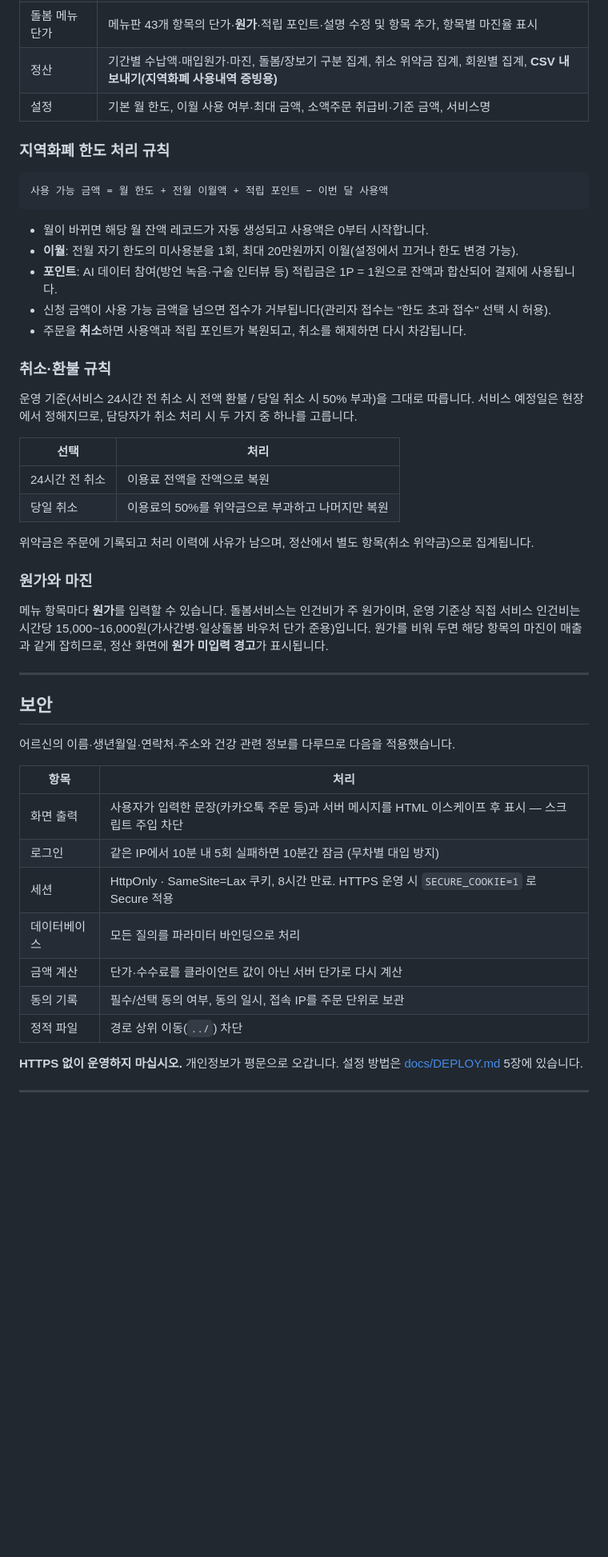
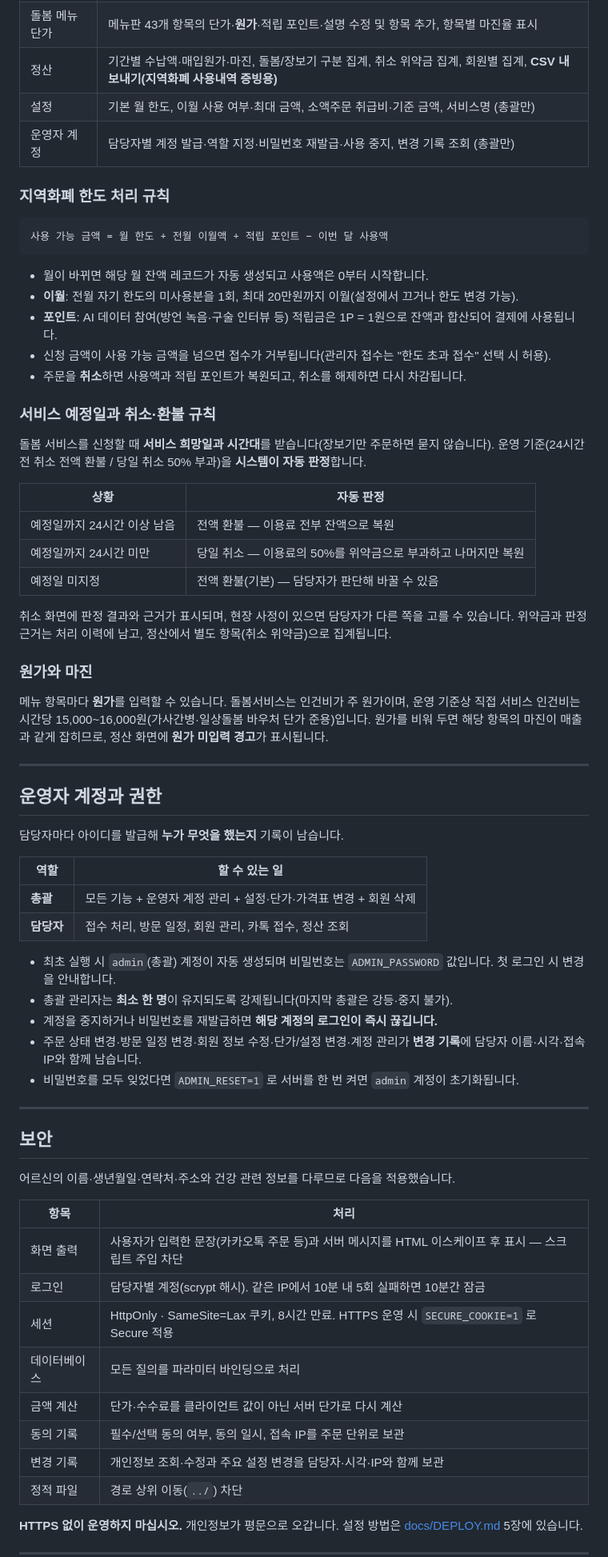
Before and after one commit to caroffice7-cloud/CARE_Community, a Markdown page: README.md, the part around one of its changes. Shown at 80% size. Drawn GitHub-style; blank space fills up the shorter version.

Commit message:
docs: 운영자 계정·권한과 서비스 예정일 자동 판정을 README·배포 가이드에 반영
Co-Authored-By: Claude Opus 5 <noreply@anthropic.com>
Claude-Session: https://claude.ai/code/session_01FVq64Yd1779u5Mz5uzXC7P

```diff
--- a/README.md
+++ b/README.md
@@ -70,7 +72,8 @@ npm run reset    # 메뉴판·가격표를 설계서 기준으로 초기화 후
 | 가격표 관리 | 생활장터 품목의 매입가·마진율·판매가 (판매가 비우면 자동 계산), 표에서 바로 수정 |
 | 돌봄 메뉴 단가 | 메뉴판 43개 항목의 단가·**원가**·적립 포인트·설명 수정 및 항목 추가, 항목별 마진율 표시 |
 | 정산 | 기간별 수납액·매입원가·마진, 돌봄/장보기 구분 집계, 취소 위약금 집계, 회원별 집계, **CSV 내보내기(지역화폐 사용내역 증빙용)** |
-| 설정 | 기본 월 한도, 이월 사용 여부·최대 금액, 소액주문 취급비·기준 금액, 서비스명 |
+| 설정 | 기본 월 한도, 이월 사용 여부·최대 금액, 소액주문 취급비·기준 금액, 서비스명 (총괄만) |
+| 운영자 계정 | 담당자별 계정 발급·역할 지정·비밀번호 재발급·사용 중지, 변경 기록 조회 (총괄만) |
 
 ### 지역화폐 한도 처리 규칙
 
@@ -84,23 +87,42 @@ npm run reset    # 메뉴판·가격표를 설계서 기준으로 초기화 후
 - 신청 금액이 사용 가능 금액을 넘으면 접수가 거부됩니다(관리자 접수는 "한도 초과 접수" 선택 시 허용).
 - 주문을 **취소**하면 사용액과 적립 포인트가 복원되고, 취소를 해제하면 다시 차감됩니다.
 
-### 취소·환불 규칙
+### 서비스 예정일과 취소·환불 규칙
 
-운영 기준(서비스 24시간 전 취소 시 전액 환불 / 당일 취소 시 50% 부과)을 그대로 따릅니다.
-서비스 예정일은 현장에서 정해지므로, 담당자가 취소 처리 시 두 가지 중 하나를 고릅니다.
+돌봄 서비스를 신청할 때 **서비스 희망일과 시간대**를 받습니다(장보기만 주문하면 묻지 않습니다).
+운영 기준(24시간 전 취소 전액 환불 / 당일 취소 50% 부과)을 **시스템이 자동 판정**합니다.
 
-| 선택 | 처리 |
+| 상황 | 자동 판정 |
 | --- | --- |
-| 24시간 전 취소 | 이용료 전액을 잔액으로 복원 |
-| 당일 취소 | 이용료의 50%를 위약금으로 부과하고 나머지만 복원 |
+| 예정일까지 24시간 이상 남음 | 전액 환불 — 이용료 전부 잔액으로 복원 |
+| 예정일까지 24시간 미만 | 당일 취소 — 이용료의 50%를 위약금으로 부과하고 나머지만 복원 |
+| 예정일 미지정 | 전액 환불(기본) — 담당자가 판단해 바꿀 수 있음 |
 
-위약금은 주문에 기록되고 처리 이력에 사유가 남으며, 정산에서 별도 항목(취소 위약금)으로 집계됩니다.
+취소 화면에 판정 결과와 근거가 표시되며, 현장 사정이 있으면 담당자가 다른 쪽을 고를 수 있습니다.
+위약금과 판정 근거는 처리 이력에 남고, 정산에서 별도 항목(취소 위약금)으로 집계됩니다.
 
 ### 원가와 마진
 
 메뉴 항목마다 **원가**를 입력할 수 있습니다. 돌봄서비스는 인건비가 주 원가이며,
 운영 기준상 직접 서비스 인건비는 시간당 15,000~16,000원(가사간병·일상돌봄 바우처 단가 준용)입니다.
 원가를 비워 두면 해당 항목의 마진이 매출과 같게 잡히므로, 정산 화면에 **원가 미입력 경고**가 표시됩니다.
+
+---
+
+## 운영자 계정과 권한
+
+담당자마다 아이디를 발급해 **누가 무엇을 했는지** 기록이 남습니다.
+
+| 역할 | 할 수 있는 일 |
+| --- | --- |
+| **총괄** | 모든 기능 + 운영자 계정 관리 + 설정·단가·가격표 변경 + 회원 삭제 |
+| **담당자** | 접수 처리, 방문 일정, 회원 관리, 카톡 접수, 정산 조회 |
+
+- 최초 실행 시 `admin`(총괄) 계정이 자동 생성되며 비밀번호는 `ADMIN_PASSWORD` 값입니다. 첫 로그인 시 변경을 안내합니다.
+- 총괄 관리자는 **최소 한 명**이 유지되도록 강제됩니다(마지막 총괄은 강등·중지 불가).
+- 계정을 중지하거나 비밀번호를 재발급하면 **해당 계정의 로그인이 즉시 끊깁니다.**
+- 주문 상태 변경·방문 일정 변경·회원 정보 수정·단가/설정 변경·계정 관리가 **변경 기록**에 담당자 이름·시각·접속 IP와 함께 남습니다.
+- 비밀번호를 모두 잊었다면 `ADMIN_RESET=1` 로 서버를 한 번 켜면 `admin` 계정이 초기화됩니다.
 
 ---
 
@@ -111,11 +133,12 @@ npm run reset    # 메뉴판·가격표를 설계서 기준으로 초기화 후
 | 항목 | 처리 |
 | --- | --- |
 | 화면 출력 | 사용자가 입력한 문장(카카오톡 주문 등)과 서버 메시지를 HTML 이스케이프 후 표시 — 스크립트 주입 차단 |
-| 로그인 | 같은 IP에서 10분 내 5회 실패하면 10분간 잠금 (무차별 대입 방지) |
+| 로그인 | 담당자별 계정(scrypt 해시). 같은 IP에서 10분 내 5회 실패하면 10분간 잠금 |
 | 세션 | HttpOnly · SameSite=Lax 쿠키, 8시간 만료. HTTPS 운영 시 `SECURE_COOKIE=1` 로 Secure 적용 |
 | 데이터베이스 | 모든 질의를 파라미터 바인딩으로 처리 |
 | 금액 계산 | 단가·수수료를 클라이언트 값이 아닌 서버 단가로 다시 계산 |
 | 동의 기록 | 필수/선택 동의 여부, 동의 일시, 접속 IP를 주문 단위로 보관 |
+| 변경 기록 | 개인정보 조회·수정과 주요 설정 변경을 담당자·시각·IP와 함께 보관 |
 | 정적 파일 | 경로 상위 이동(`../`) 차단 |
 
 **HTTPS 없이 운영하지 마십시오.** 개인정보가 평문으로 오갑니다. 설정 방법은 [docs/DEPLOY.md](docs/DEPLOY.md) 5장에 있습니다.
```
Also changed, not shown: other parts of README.md (+5 -1 lines), docs/DEPLOY.md (+4 -2 lines).
